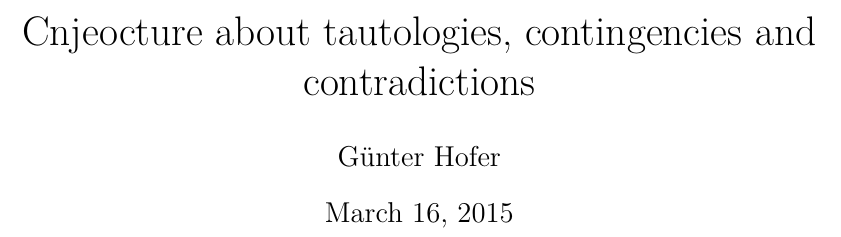
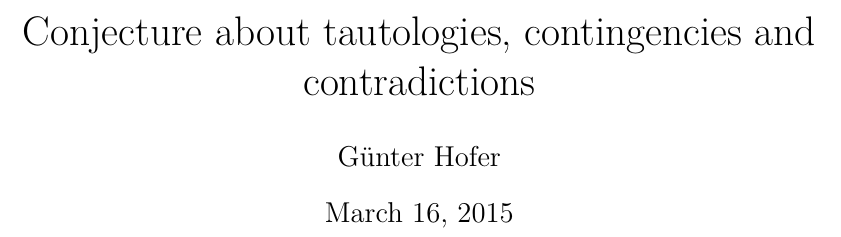
Before and after one commit to Guenter-Hofer/tcc-conjecture, a LaTeX thesis (tcc-conjecture.tex): part of page 1 of 3, cut so that both start at the same text. Compiled offline with pdfLaTeX.

Commit message:
Update tcc-conjecture.tex

```diff
--- a/tcc-conjecture.tex
+++ b/tcc-conjecture.tex
@@ -8,7 +8,7 @@
 \usepackage{lmodern}
 \usepackage[left=2cm,right=2cm,top=2cm,bottom=2cm]{geometry}
 \begin{document}
-\title{Cnjeocture about tautologies, contingencies
+\title{Conjecture about tautologies, contingencies
 and contradictions}
 \author{Günter Hofer}
 \maketitle
```
